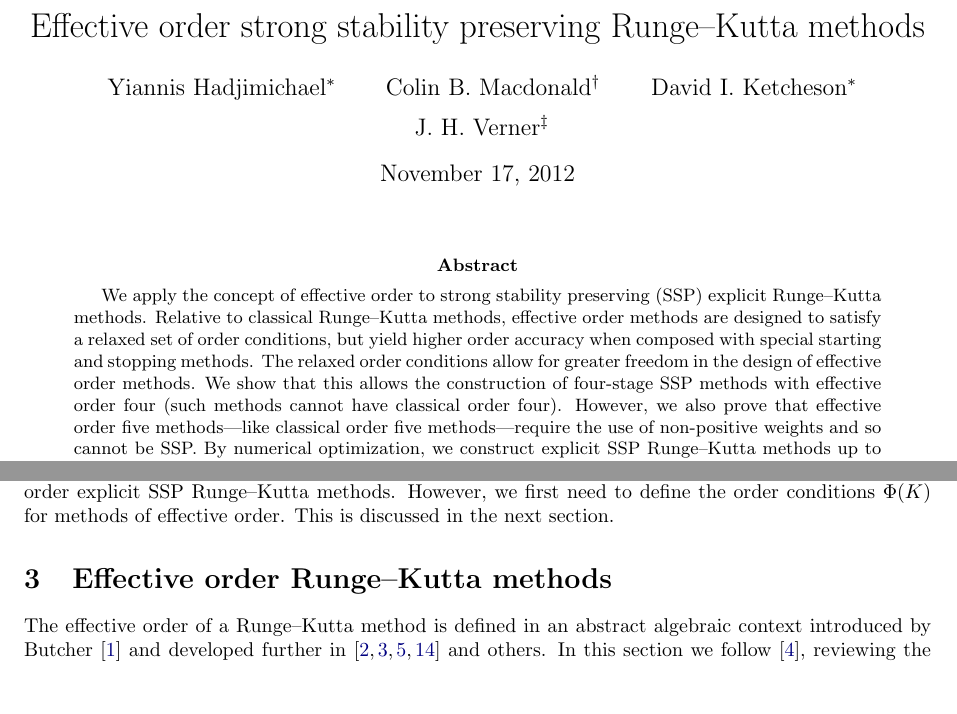
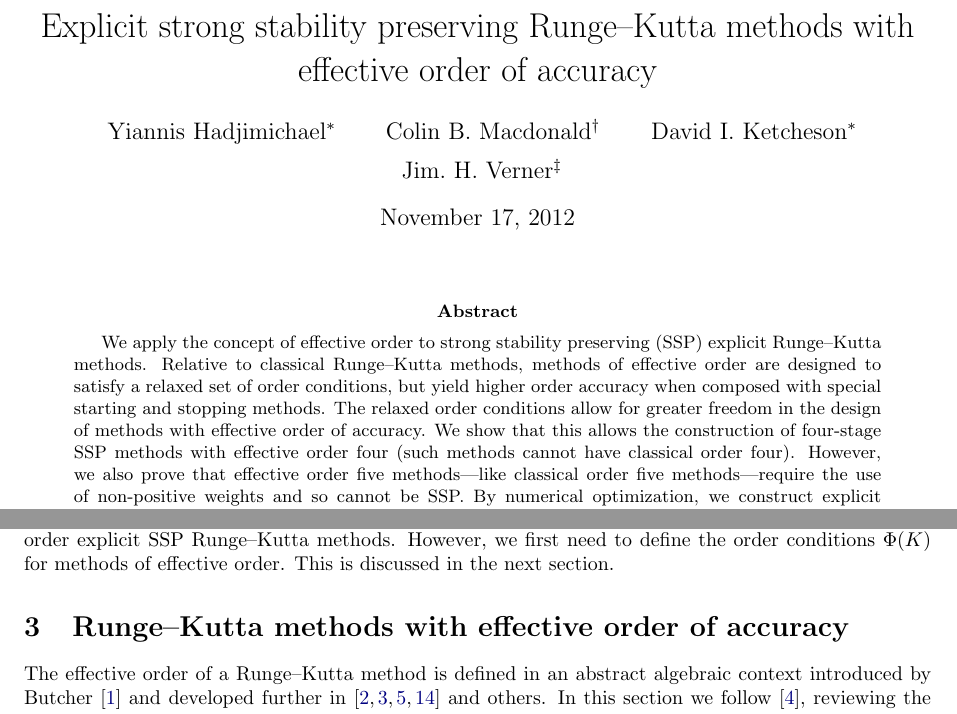
Before and after one commit to ketch/2013_effective-order-ssprk, a LaTeX paper (LATEX-current/Effective_order_SSPRK_methods.tex, which reads LATEX-current/3_Algebraic_RK.tex): two parts of pages 1 and 3 of 18, joined at a grey line, cut so that both start at the same text, the shorter picture padded with empty space. Compiled offline with LaTeX, dvips and Ghostscript; an older LaTeX class or package is replaced by its successor.

Commit message:
Remark 1, referee #1

```diff
--- a/LATEX-current/3_Algebraic_RK.tex
+++ b/LATEX-current/3_Algebraic_RK.tex
@@ -1,4 +1,4 @@
-\section{Effective order Runge--Kutta methods}\label{sec:Algebraic_RK}
+\section{Runge--Kutta methods with effective order of accuracy}\label{sec:Algebraic_RK}
 The effective order of a Runge--Kutta method is defined in an abstract
 algebraic context introduced by Butcher \cite{Butcher1969} and developed
 further in \cite{Butcher1972, Hairer1974, Butcher1996, Butcher1998} and
--- a/LATEX-current/Effective_order_SSPRK_methods.tex
+++ b/LATEX-current/Effective_order_SSPRK_methods.tex
@@ -109,7 +109,7 @@
 %\makenomenclature
 
 %%% General info %%%
-\title{Effective order strong stability preserving Runge--Kutta methods}
+\title{Explicit strong stability preserving Runge--Kutta methods with effective order of accuracy}
 \author{
 	Yiannis Hadjimichael\footnote{4700 King Abdullah University of Science \& Technology,
 	(KAUST), Mathematical and Computer Sciences and Engineering Division, Thuwal 23955,
@@ -127,7 +127,7 @@
     	\and
     	David I.~Ketcheson\footnotemark[1]
     	\and
-    	J.~H.~Verner\thanks{Department of Mathematics, Simon Fraser University,
+    	Jim.~H.~Verner\thanks{Department of Mathematics, Simon Fraser University,
     	Burnaby, British Columbia, V5A\,1S6, Canada
     	(\url{jverner@pims.math.ca}).
     	The work of this author was supported by a grant from NSERC Canada.}
@@ -146,11 +146,11 @@
 	\begin{abstract}
   		We apply the concept of effective order to strong stability preserving
   		(SSP) explicit Runge--Kutta methods.
-  		Relative to classical Runge--Kutta methods, effective order methods
+  		Relative to classical Runge--Kutta methods, methods of effective order
   		are designed to satisfy a relaxed set of order conditions, but yield higher
   		order accuracy  when composed with special starting and stopping methods.
          The relaxed order conditions allow for greater freedom in the design
-         of effective order methods.
+         of methods with effective order of accuracy.
          We show that this allows the construction of four-stage SSP methods with
          effective order four (such methods cannot have classical order four).
          However, we also prove that effective order five methods---like classical
```
